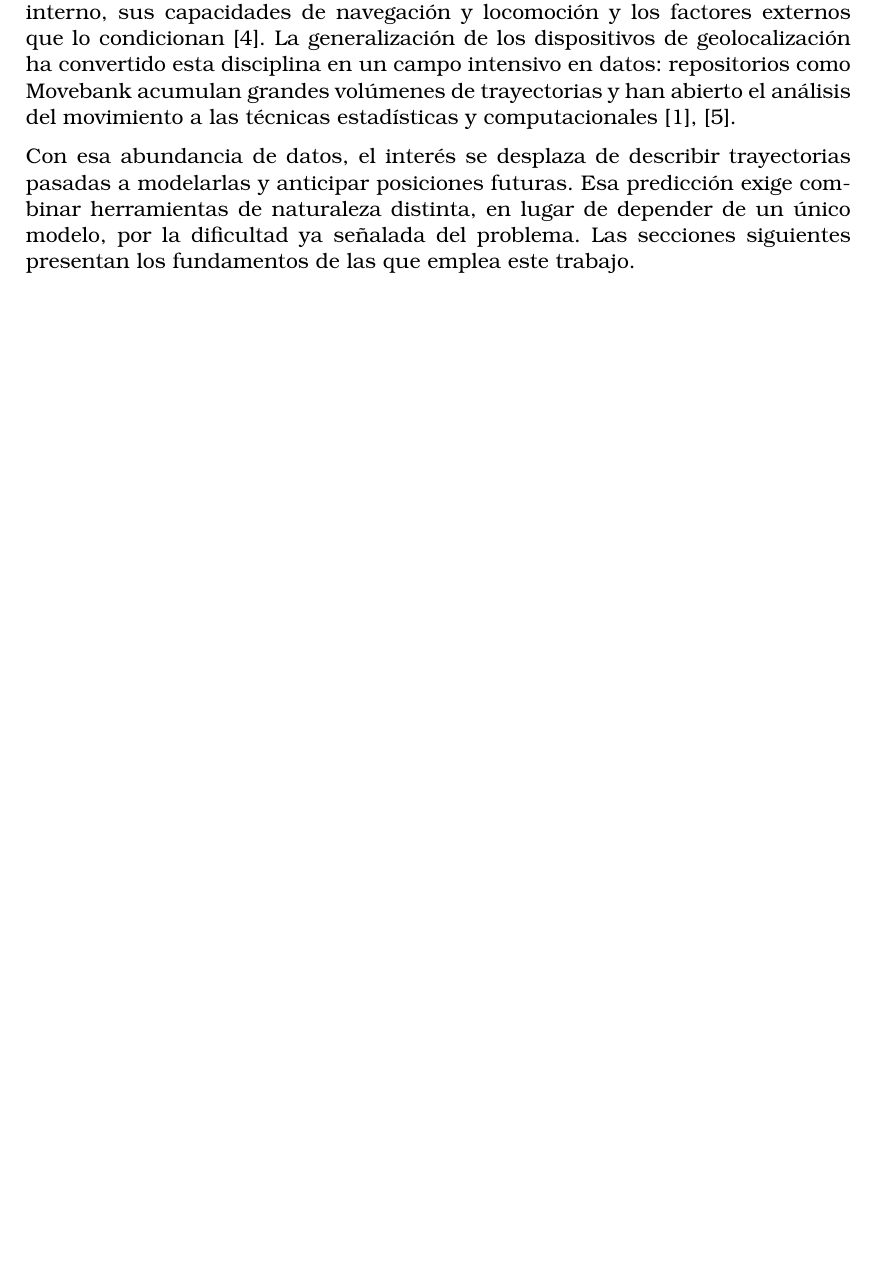
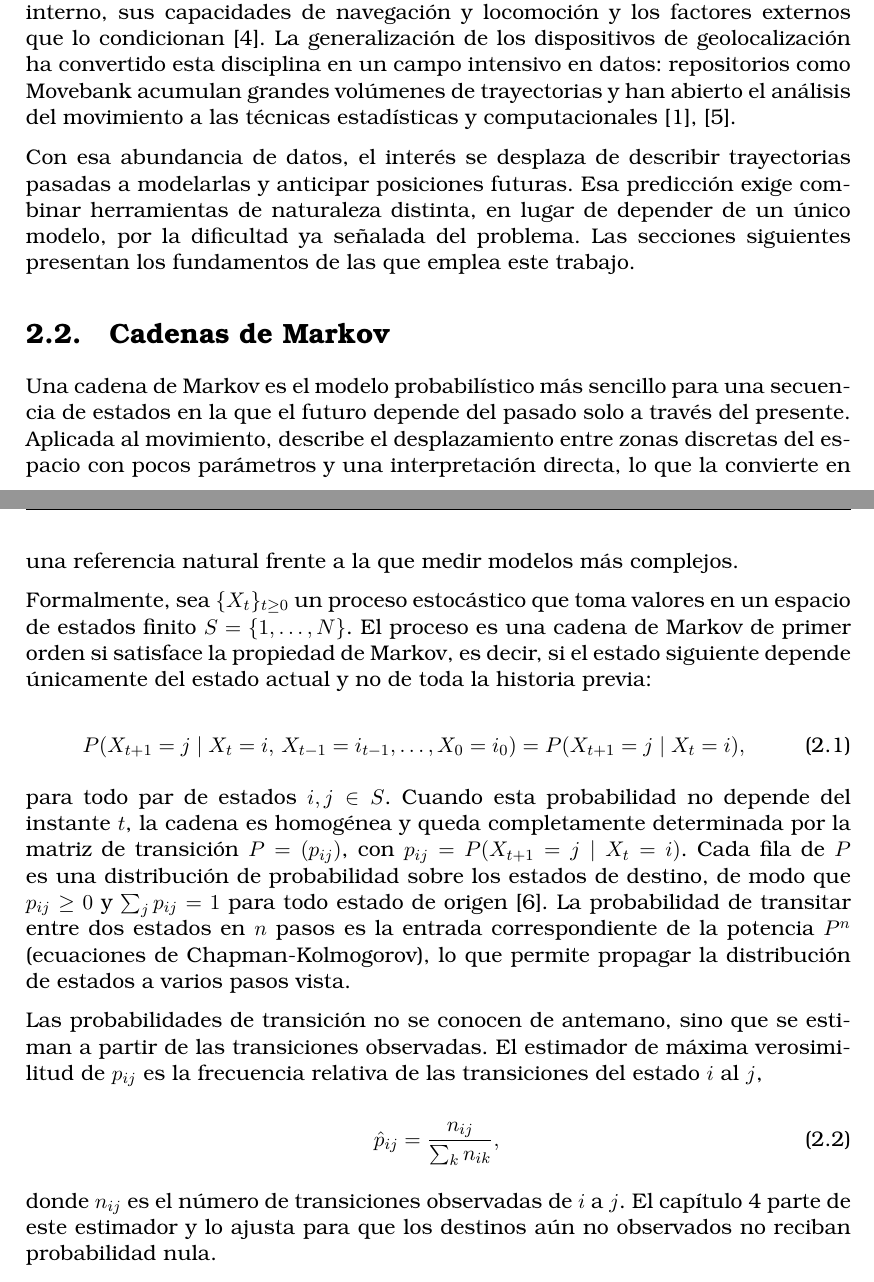
Before and after one commit to JuanLlorensULL/tfg-aves, a LaTeX thesis (reports/memoria/latex/tfg_etsiinf_JuanLlorens.tex, which reads reports/memoria/latex/secciones/preliminares.tex): part of page 11 of 39 before the commit and two parts of pages 11 and 12 of 39 after it, the two joined at a grey line, cut so that both start at the same text, the shorter picture padded with empty space. Compiled offline with pdfLaTeX.

Commit message:
Memoria: añade la teoría de cadenas de Markov a preliminares (2.2)

```diff
--- a/reports/memoria/latex/secciones/preliminares.tex
+++ b/reports/memoria/latex/secciones/preliminares.tex
@@ -28,3 +28,46 @@ pasadas a modelarlas y anticipar posiciones futuras. Esa predicción exige combi
 herramientas de naturaleza distinta, en lugar de depender de un único modelo, por
 la dificultad ya señalada del problema. Las secciones siguientes presentan los
 fundamentos de las que emplea este trabajo.
+
+\section{Cadenas de Markov}
+\label{sec:prelim-markov}
+
+Una cadena de Markov es el modelo probabilístico más sencillo para una secuencia de
+estados en la que el futuro depende del pasado solo a través del presente. Aplicada
+al movimiento, describe el desplazamiento entre zonas discretas del espacio con
+pocos parámetros y una interpretación directa, lo que la convierte en una
+referencia natural frente a la que medir modelos más complejos.
+
+Formalmente, sea $\{X_t\}_{t \geq 0}$ un proceso estocástico que toma valores en un
+espacio de estados finito $S = \{1, \dots, N\}$. El proceso es una cadena de Markov
+de primer orden si satisface la propiedad de Markov, es decir, si el estado
+siguiente depende únicamente del estado actual y no de toda la historia previa:
+
+\begin{equation}
+  P(X_{t+1} = j \mid X_t = i,\, X_{t-1} = i_{t-1}, \dots, X_0 = i_0)
+  = P(X_{t+1} = j \mid X_t = i),
+  \label{eq:prelim-markov}
+\end{equation}
+
+para todo par de estados $i, j \in S$. Cuando esta probabilidad no depende del
+instante $t$, la cadena es homogénea y queda completamente determinada por la
+matriz de transición $P = (p_{ij})$, con $p_{ij} = P(X_{t+1} = j \mid X_t = i)$.
+Cada fila de $P$ es una distribución de probabilidad sobre los estados de destino,
+de modo que $p_{ij} \geq 0$ y $\sum_{j} p_{ij} = 1$ para todo estado de origen
+\cite{norris1997}. La probabilidad de transitar entre dos estados en $n$ pasos es
+la entrada correspondiente de la potencia $P^{n}$ (ecuaciones de
+Chapman-Kolmogorov), lo que permite propagar la distribución de estados a varios
+pasos vista.
+
+Las probabilidades de transición no se conocen de antemano, sino que se estiman a
+partir de las transiciones observadas. El estimador de máxima verosimilitud de
+$p_{ij}$ es la frecuencia relativa de las transiciones del estado $i$ al $j$,
+
+\begin{equation}
+  \hat{p}_{ij} = \frac{n_{ij}}{\sum_{k} n_{ik}},
+  \label{eq:prelim-mle}
+\end{equation}
+
+donde $n_{ij}$ es el número de transiciones observadas de $i$ a $j$. El capítulo
+\ref{ch:o2} parte de este estimador y lo ajusta para que los destinos aún no
+observados no reciban probabilidad nula.
```
Also changed, not shown: reports/memoria/latex/secciones/biblio.bib (+10 -0 lines).
